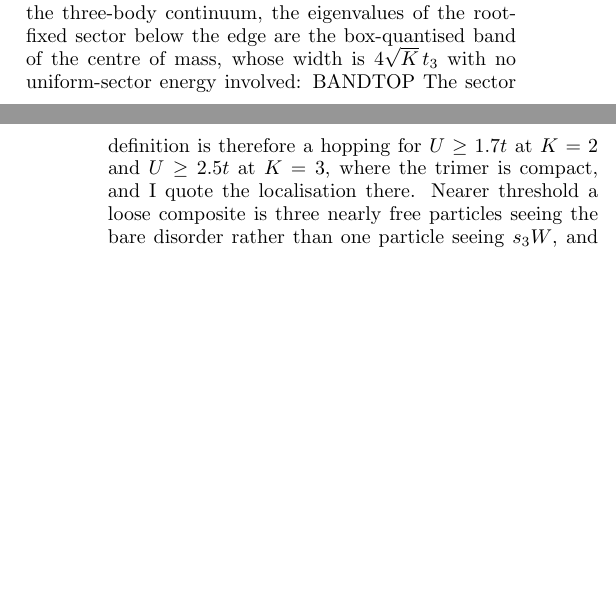
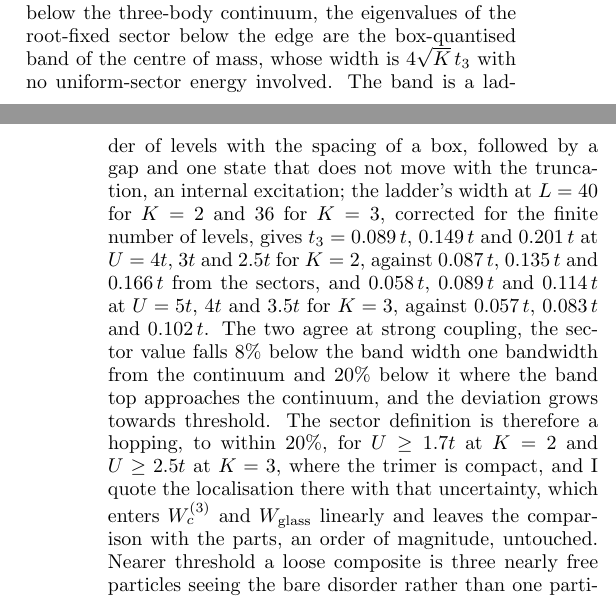
Before and after one commit to av2atgh/higher, a LaTeX paper (paper/main.tex): two parts of the columns of pages 8 and 9 of 11, joined at a grey line, cut so that both start at the same text, the shorter picture padded with empty space. Compiled offline with pdfLaTeX.

Commit message:
review round 2 complete: t3 validated by the trimer band width and strong coupling, localisation quoted for compact trimers, extra points, figures and numbers updated

```diff
--- a/paper/main.tex
+++ b/paper/main.tex
@@ -761,9 +761,23 @@ at $K=2$, the deviation being the next order. And where the whole trimer
 band lies below the three-body continuum, the eigenvalues of the
 root-fixed sector below the edge are the box-quantised band of the
 centre of mass, whose width is $4\sqrt{K}\,t_{3}$ with no uniform-sector
-energy involved: BANDTOP The sector definition is therefore a hopping
-for $U\ge1.7t$ at $K=2$ and $U\ge2.5t$ at $K=3$, where the trimer is
-compact, and I quote the localisation there. Nearer threshold a loose
+energy involved. The band is a ladder of levels with the spacing of a
+box, followed by a gap and one state that does not move with the
+truncation, an internal excitation; the ladder's width at $L=40$ for
+$K=2$ and $36$ for $K=3$, corrected for the finite number of levels,
+gives $t_{3}=0.089\,t$, $0.149\,t$ and $0.201\,t$ at $U=4t$, $3t$ and
+$2.5t$ for $K=2$, against $0.087\,t$, $0.135\,t$ and $0.166\,t$ from the
+sectors, and $0.058\,t$, $0.089\,t$ and $0.114\,t$ at $U=5t$, $4t$ and
+$3.5t$ for $K=3$, against $0.057\,t$, $0.083\,t$ and $0.102\,t$. The two
+agree at strong coupling, the sector value falls $8\%$ below the band
+width one bandwidth from the continuum and $20\%$ below it where the
+band top approaches the continuum, and the deviation grows towards
+threshold. The sector definition is therefore a hopping, to within
+$20\%$, for $U\ge1.7t$ at $K=2$ and $U\ge2.5t$ at $K=3$, where the
+trimer is compact, and I quote the localisation there with that
+uncertainty, which enters $W_{c}^{(3)}$ and $W_{\rm glass}$ linearly
+and leaves the comparison with the parts, an order of magnitude,
+untouched. Nearer threshold a loose
 composite is three nearly free particles seeing the bare disorder
 rather than one particle seeing $s_{3}W$, and the rigid-composite
 scaling is least valid exactly where the sector definition is least
```
Also changed, not shown: trimer/results.md (+10 -0 lines), paper/fig4.pdf, paper/fig4.png, paper/fig5.pdf, paper/fig5.png, paper/main.tex (6 more changed lines), 17 other files.
